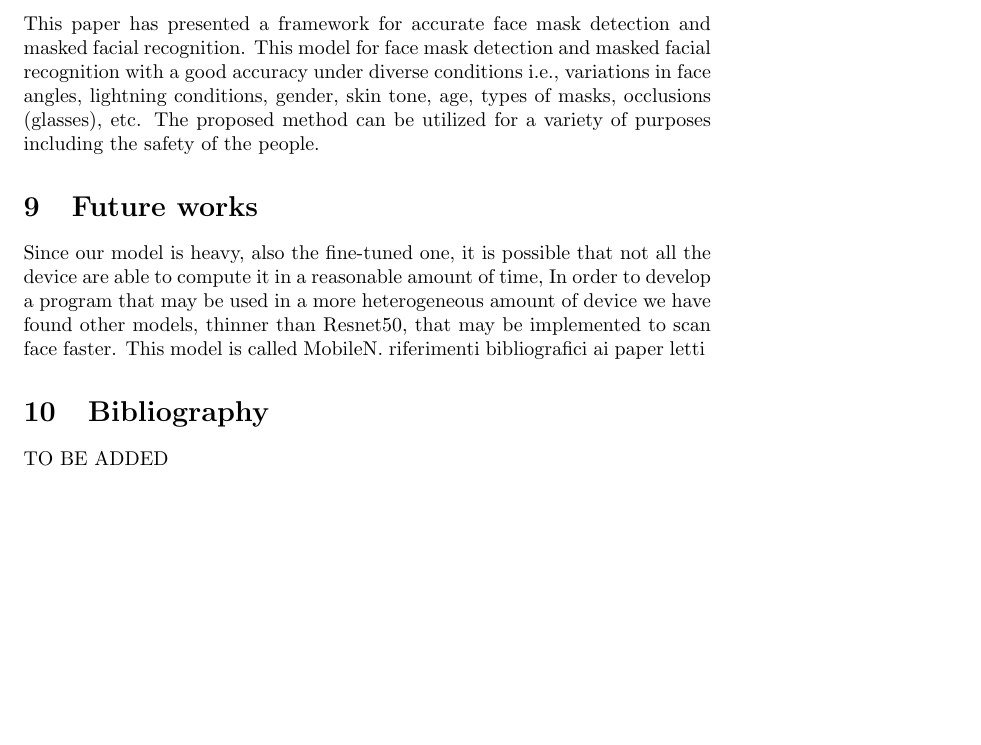
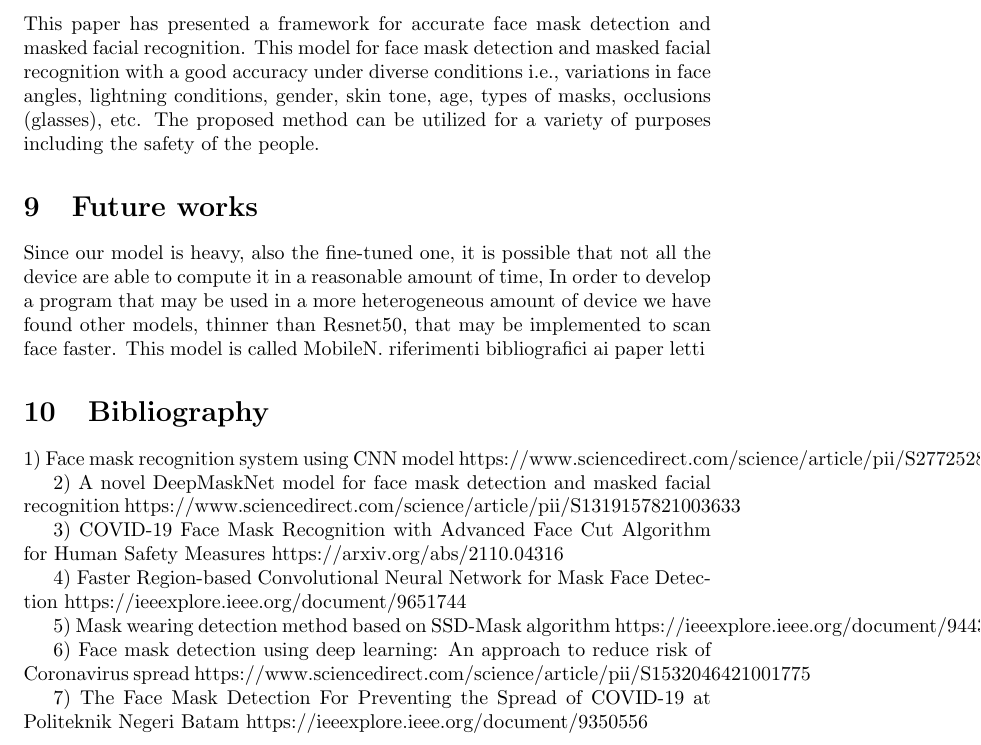
Before and after one commit to caldi99/Artficial-Intelligence, a LaTeX document (Documentation/Latex/IAReport.tex, which reads Documentation/Latex/Sections/bibliography.tex): part of page 5 of 5, cut so that both start at the same text, the shorter picture padded with empty space. Compiled offline with pdfLaTeX.

Commit message:
Update bibliography.tex

```diff
--- a/Documentation/Latex/Sections/bibliography.tex
+++ b/Documentation/Latex/Sections/bibliography.tex
@@ -1,2 +1,23 @@
 \section{Bibliography}
-TO BE ADDED
+1) Face mask recognition system using CNN model https://www.sciencedirect.com/science/article/pii/S2772528621000352
+
+2) A novel DeepMaskNet model for face mask detection and masked facial
+recognition
+https://www.sciencedirect.com/science/article/pii/S1319157821003633
+
+3) COVID-19 Face Mask Recognition with Advanced Face Cut Algorithm for Human Safety Measures https://arxiv.org/abs/2110.04316
+
+4) Faster Region-based Convolutional Neural Network
+for Mask Face Detection
+https://ieeexplore.ieee.org/document/9651744
+
+5) Mask wearing detection method based on SSD-Mask algorithm
+https://ieeexplore.ieee.org/document/9443800
+
+6) Face mask detection using deep learning: An approach to reduce risk of
+Coronavirus spread
+https://www.sciencedirect.com/science/article/pii/S1532046421001775
+
+7) The Face Mask Detection For Preventing the Spread
+of COVID-19 at Politeknik Negeri Batam
+https://ieeexplore.ieee.org/document/9350556
```
